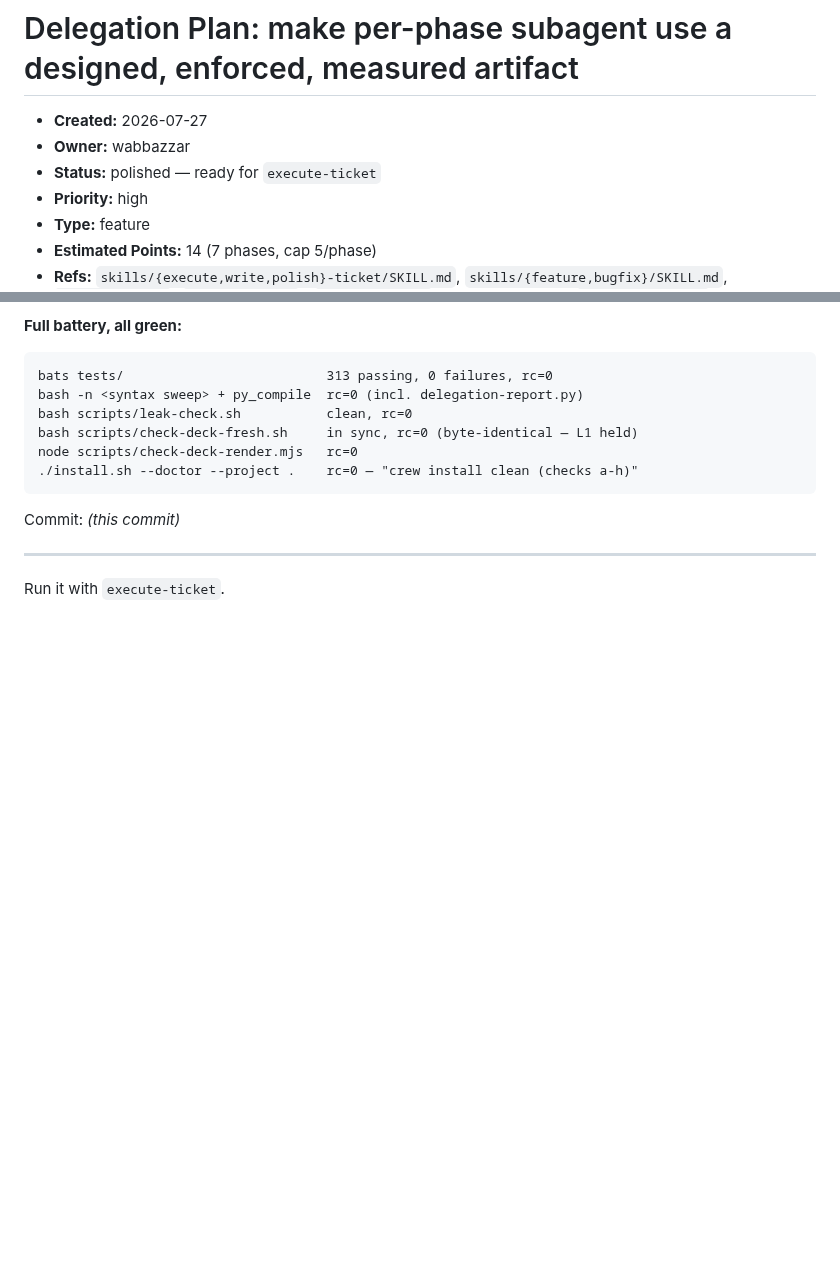
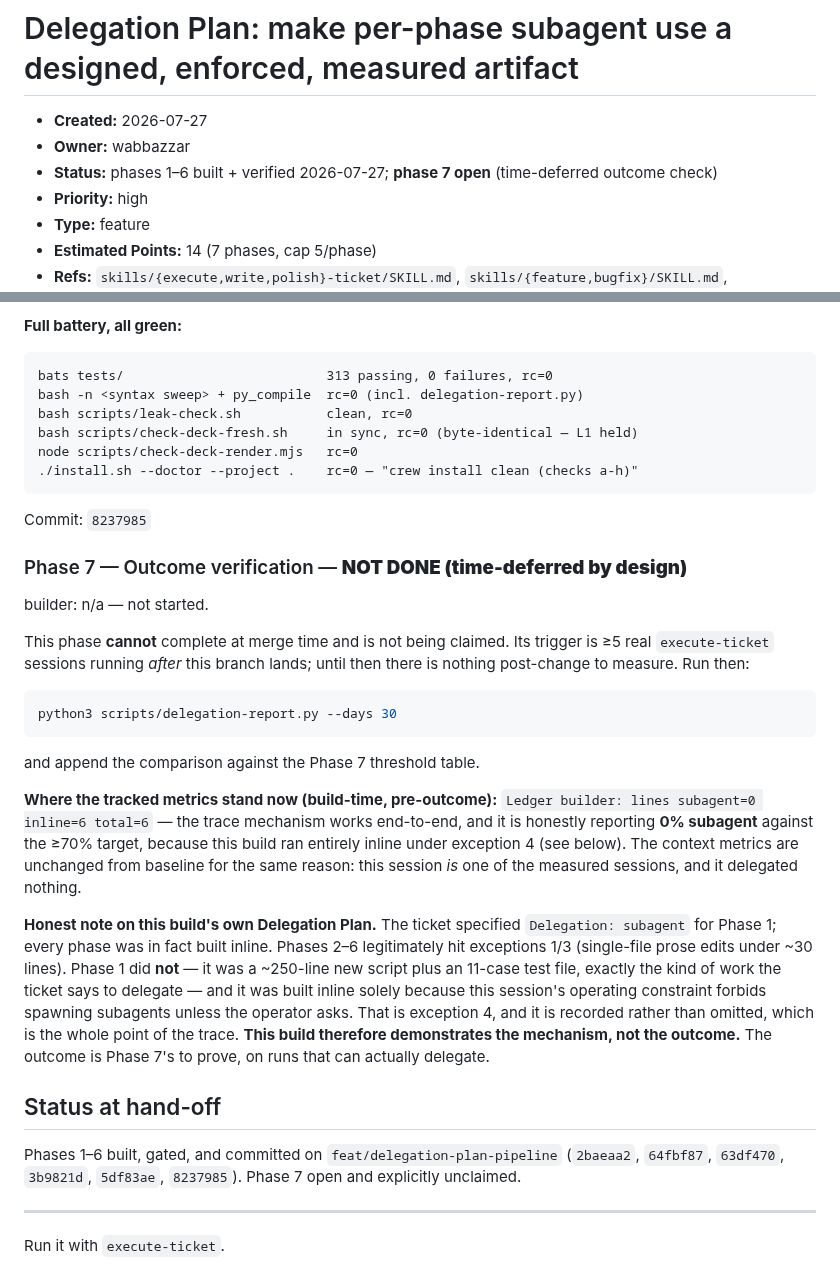
Before and after one commit to wabbazzar/shipyard, a Markdown page: docs/tickets/delegation-plan-pipeline.md, 2 parts joined by grey strips. Drawn GitHub-style; blank space fills up the shorter version.

Commit message:
ticket: record phases 1-6 built, phase 7 open and unclaimed
Phase 7 (outcome verification) cannot complete at merge time — it needs >=5 real
execute-ticket runs after this lands. Recorded as NOT DONE rather than closed.

Also records honestly that this build ran every phase inline. Phases 2-6 hit the
legitimate single-file/under-30-lines exceptions; Phase 1 did not — a ~250-line
script plus an 11-case test file is exactly what the ticket says to delegate,
and it went inline only because this session's operating constraint forbids
spawning subagents unless the operator asks (exception 4). The trace reports it:
builder lines are subagent=0 inline=6, an honest 0% against the >=70% target.
The mechanism is demonstrated; the outcome is not, and Phase 7 owns it.

Co-Authored-By: Claude Opus 5 (1M context) <noreply@anthropic.com>

````diff
--- a/docs/tickets/delegation-plan-pipeline.md
+++ b/docs/tickets/delegation-plan-pipeline.md
@@ -2,7 +2,7 @@
 
 - **Created:** 2026-07-27
 - **Owner:** wabbazzar
-- **Status:** polished — ready for `execute-ticket`
+- **Status:** phases 1–6 built + verified 2026-07-27; **phase 7 open** (time-deferred outcome check)
 - **Priority:** high
 - **Type:** feature
 - **Estimated Points:** 14 (7 phases, cap 5/phase)
@@ -699,7 +699,44 @@ node scripts/check-deck-render.mjs   rc=0
 ./install.sh --doctor --project .    rc=0 — "crew install clean (checks a-h)"
 ```
 
-Commit: _(this commit)_
+Commit: `8237985`
+
+### Phase 7 — Outcome verification — **NOT DONE (time-deferred by design)**
+
+builder: n/a — not started.
+
+This phase **cannot** complete at merge time and is not being claimed. Its
+trigger is ≥5 real `execute-ticket` sessions running *after* this branch lands;
+until then there is nothing post-change to measure. Run then:
+
+```bash
+python3 scripts/delegation-report.py --days 30
+```
+and append the comparison against the Phase 7 threshold table.
+
+**Where the tracked metrics stand now (build-time, pre-outcome):**
+`Ledger builder: lines subagent=0 inline=6 total=6` — the trace mechanism works
+end-to-end, and it is honestly reporting **0% subagent** against the ≥70%
+target, because this build ran entirely inline under exception 4 (see below).
+The context metrics are unchanged from baseline for the same reason: this
+session *is* one of the measured sessions, and it delegated nothing.
+
+**Honest note on this build's own Delegation Plan.** The ticket specified
+`Delegation: subagent` for Phase 1; every phase was in fact built inline. Phases
+2–6 legitimately hit exceptions 1/3 (single-file prose edits under ~30 lines).
+Phase 1 did **not** — it was a ~250-line new script plus an 11-case test file,
+exactly the kind of work the ticket says to delegate — and it was built inline
+solely because this session's operating constraint forbids spawning subagents
+unless the operator asks. That is exception 4, and it is recorded rather than
+omitted, which is the whole point of the trace. **This build therefore
+demonstrates the mechanism, not the outcome.** The outcome is Phase 7's to
+prove, on runs that can actually delegate.
+
+## Status at hand-off
+
+Phases 1–6 built, gated, and committed on `feat/delegation-plan-pipeline`
+(`2baeaa2`, `64fbf87`, `63df470`, `3b9821d`, `5df83ae`, `8237985`).
+Phase 7 open and explicitly unclaimed.
 
 ---
 
````
